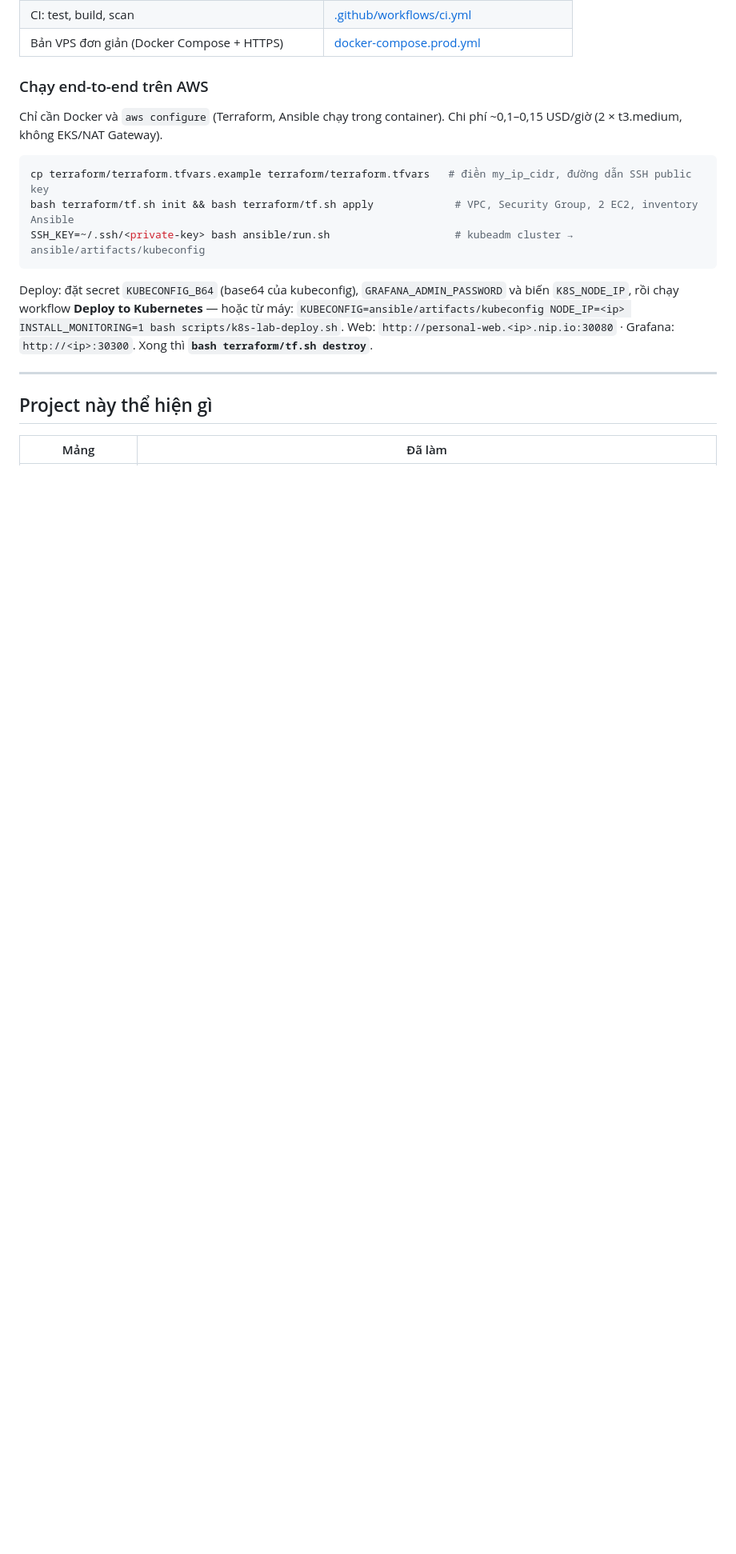
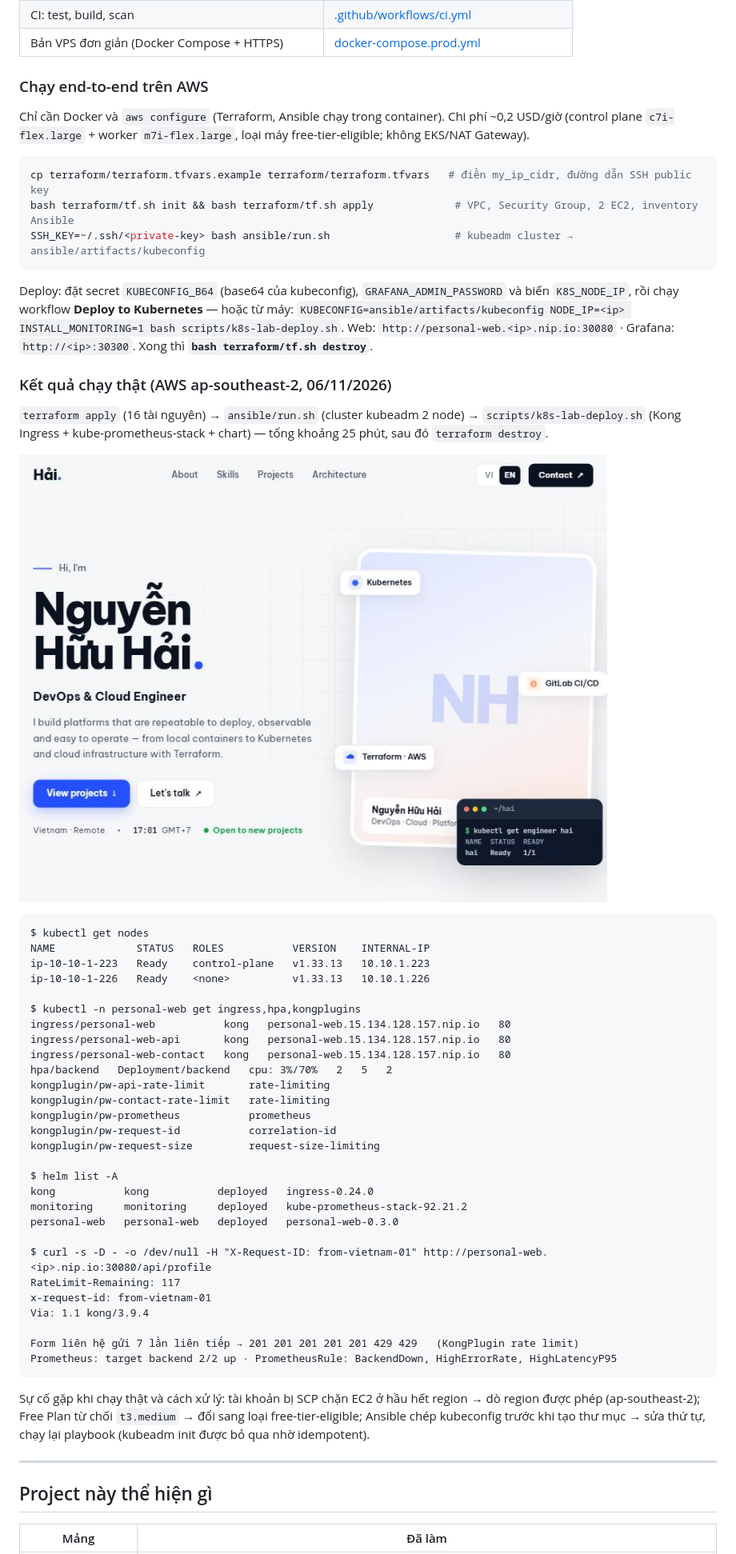
Before and after one commit to huuhai28/web-platform, a Markdown page: README.md, the part around the change. Shown at 80% size. Drawn GitHub-style; pictures changed too: assets/screenshots/aws-k8s-website.jpg (added); blank space fills up the shorter version.

Commit message:
README: real AWS run results and screenshot; deploy check uses GET
Co-Authored-By: Claude Opus 5.5 <noreply@anthropic.com>

````diff
--- a/README.md
+++ b/README.md
@@ -26,8 +26,8 @@ Terraform (VPC, EC2) → Ansible (containerd, kubeadm init/join) → GitHub Acti
 
 ### Chạy end-to-end trên AWS
 
-Chỉ cần Docker và `aws configure` (Terraform, Ansible chạy trong container). Chi phí ~0,1–0,15 USD/giờ
-(2 × t3.medium, không EKS/NAT Gateway).
+Chỉ cần Docker và `aws configure` (Terraform, Ansible chạy trong container). Chi phí ~0,2 USD/giờ
+(control plane `c7i-flex.large` + worker `m7i-flex.large`, loại máy free-tier-eligible; không EKS/NAT Gateway).
 
 ```bash
 cp terraform/terraform.tfvars.example terraform/terraform.tfvars   # điền my_ip_cidr, đường dẫn SSH public key
@@ -39,6 +39,48 @@ Deploy: đặt secret `KUBECONFIG_B64` (base64 của kubeconfig), `GRAFANA_ADMIN
 workflow **Deploy to Kubernetes** — hoặc từ máy:
 `KUBECONFIG=ansible/artifacts/kubeconfig NODE_IP=<ip> INSTALL_MONITORING=1 bash scripts/k8s-lab-deploy.sh`.
 Web: `http://personal-web.<ip>.nip.io:30080` · Grafana: `http://<ip>:30300`. Xong thì **`bash terraform/tf.sh destroy`**.
+
+### Kết quả chạy thật (AWS ap-southeast-2, 06/11/2026)
+
+`terraform apply` (16 tài nguyên) → `ansible/run.sh` (cluster kubeadm 2 node) → `scripts/k8s-lab-deploy.sh`
+(Kong Ingress + kube-prometheus-stack + chart) — tổng khoảng 25 phút, sau đó `terraform destroy`.
+
+![Website chạy trên Kubernetes (kubeadm, AWS) qua Kong Ingress](assets/screenshots/aws-k8s-website.jpg)
+
+```text
+$ kubectl get nodes
+NAME             STATUS   ROLES           VERSION    INTERNAL-IP
+ip-10-10-1-223   Ready    control-plane   v1.33.13   10.10.1.223
+ip-10-10-1-226   Ready    <none>          v1.33.13   10.10.1.226
+
+$ kubectl -n personal-web get ingress,hpa,kongplugins
+ingress/personal-web           kong   personal-web.15.134.128.157.nip.io   80
+ingress/personal-web-api       kong   personal-web.15.134.128.157.nip.io   80
+ingress/personal-web-contact   kong   personal-web.15.134.128.157.nip.io   80
+hpa/backend   Deployment/backend   cpu: 3%/70%   2   5   2
+kongplugin/pw-api-rate-limit       rate-limiting
+kongplugin/pw-contact-rate-limit   rate-limiting
+kongplugin/pw-prometheus           prometheus
+kongplugin/pw-request-id           correlation-id
+kongplugin/pw-request-size         request-size-limiting
+
+$ helm list -A
+kong           kong           deployed   ingress-0.24.0
+monitoring     monitoring     deployed   kube-prometheus-stack-92.21.2
+personal-web   personal-web   deployed   personal-web-0.3.0
+
+$ curl -s -D - -o /dev/null -H "X-Request-ID: from-vietnam-01" http://personal-web.<ip>.nip.io:30080/api/profile
+RateLimit-Remaining: 117
+x-request-id: from-vietnam-01
+Via: 1.1 kong/3.9.4
+
+Form liên hệ gửi 7 lần liên tiếp → 201 201 201 201 201 429 429   (KongPlugin rate limit)
+Prometheus: target backend 2/2 up · PrometheusRule: BackendDown, HighErrorRate, HighLatencyP95
+```
+
+Sự cố gặp khi chạy thật và cách xử lý: tài khoản bị SCP chặn EC2 ở hầu hết region → dò region được phép
+(ap-southeast-2); Free Plan từ chối `t3.medium` → đổi sang loại free-tier-eligible; Ansible chép kubeconfig trước khi
+tạo thư mục → sửa thứ tự, chạy lại playbook (kubeadm init được bỏ qua nhờ idempotent).
 
 ---
 
````
Also changed, not shown: 1 other file.
